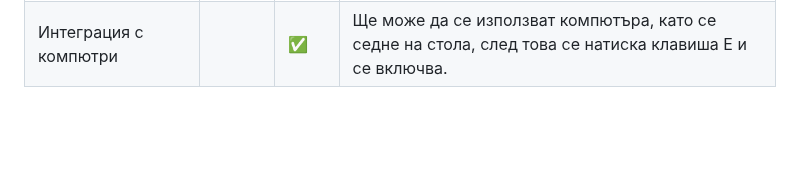
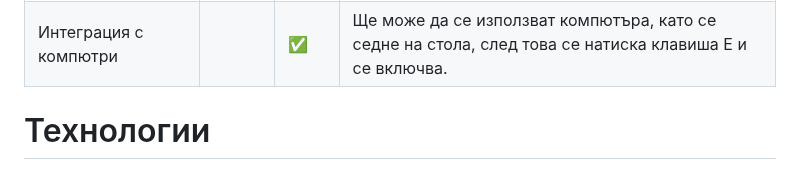
Before and after one commit to VeselinSv/3D-School, a Markdown page: README.md, the part around the change. GitHub-like rendering; blank space fills up the shorter version.

```diff
--- a/README.md
+++ b/README.md
@@ -21,3 +21,5 @@
 | Опция за сядане (sit)      |      | :white_check_mark: |Ще добавим анимация за сядане, чрез натискане на клавиша E, в близост до стол.|
 | Опция за избиране на герои       |      | :white_check_mark: |Потребителят трябва да има опция за Customize на собствения герои, както да има опция да избира от направени от нас герои, като тя ще е в началото на играта.|
 | Интеграция с компютри      |      | :white_check_mark: |Ще може да се използват компютъра, като се седне на стола, след това се натиска клавиша E и се включва. |
+
+# Технологии
```
